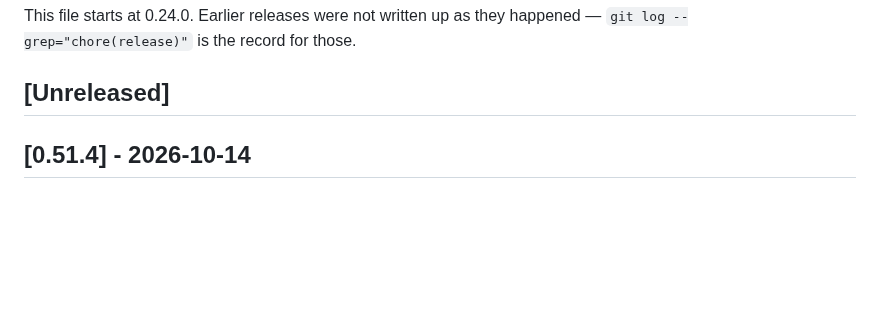
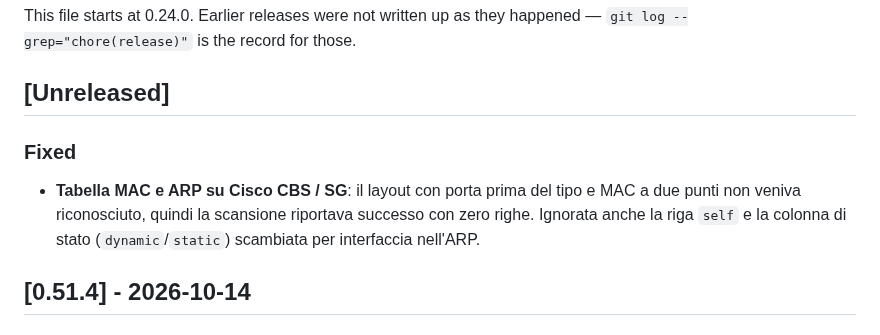
Before and after one commit to Claudio-Vidhi/SentinelNet, a Markdown page: CHANGELOG.md, the part around the change. GitHub-like rendering; blank space fills up the shorter version.

Commit message:
docs(changelog): CBS MAC/ARP parsing fix

```diff
--- a/CHANGELOG.md
+++ b/CHANGELOG.md
@@ -9,6 +9,13 @@ This file starts at 0.24.0. Earlier releases were not written up as they
 happened — `git log --grep="chore(release)"` is the record for those.
 
 ## [Unreleased]
+
+### Fixed
+
+- **Tabella MAC e ARP su Cisco CBS / SG**: il layout con porta prima del tipo
+  e MAC a due punti non veniva riconosciuto, quindi la scansione riportava
+  successo con zero righe. Ignorata anche la riga `self` e la colonna di stato
+  (`dynamic`/`static`) scambiata per interfaccia nell'ARP.
 
 ## [0.51.4] - 2026-10-14
 
```
